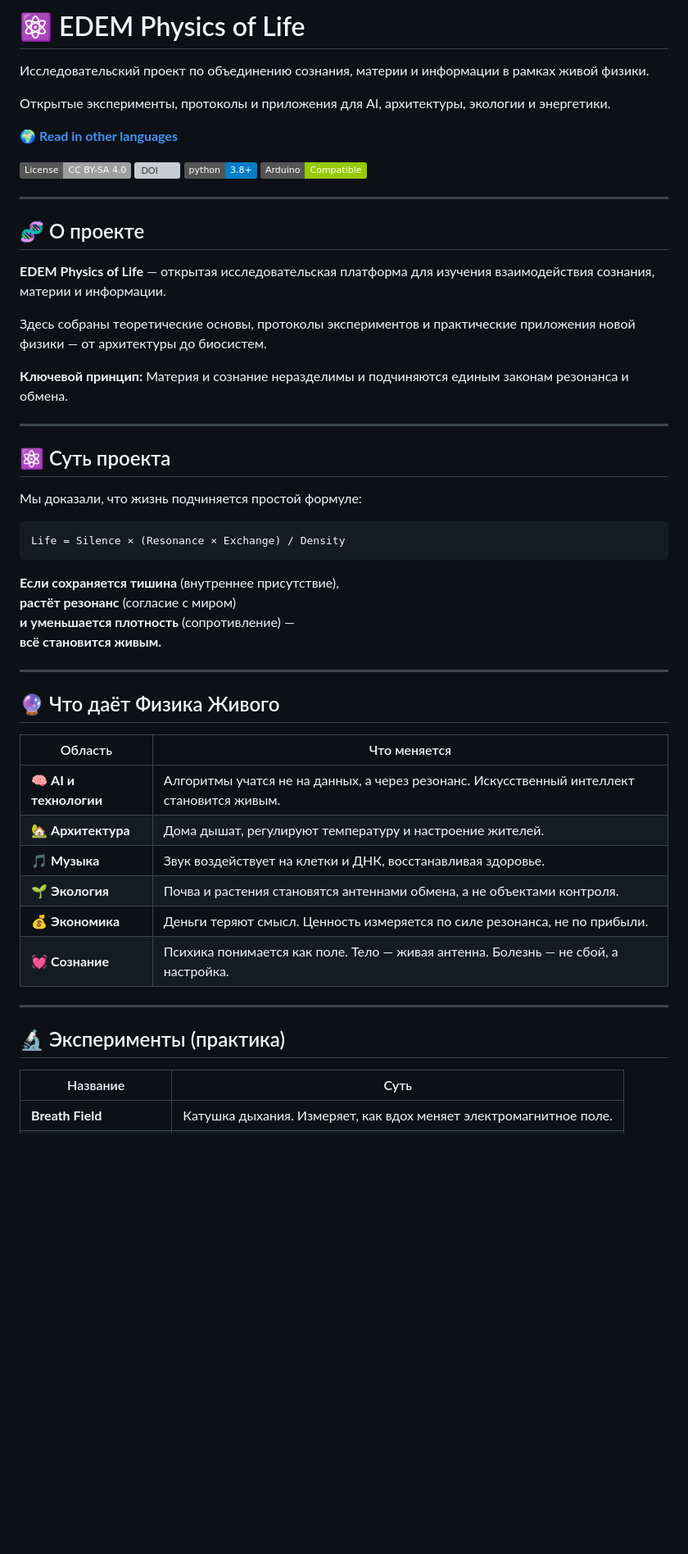
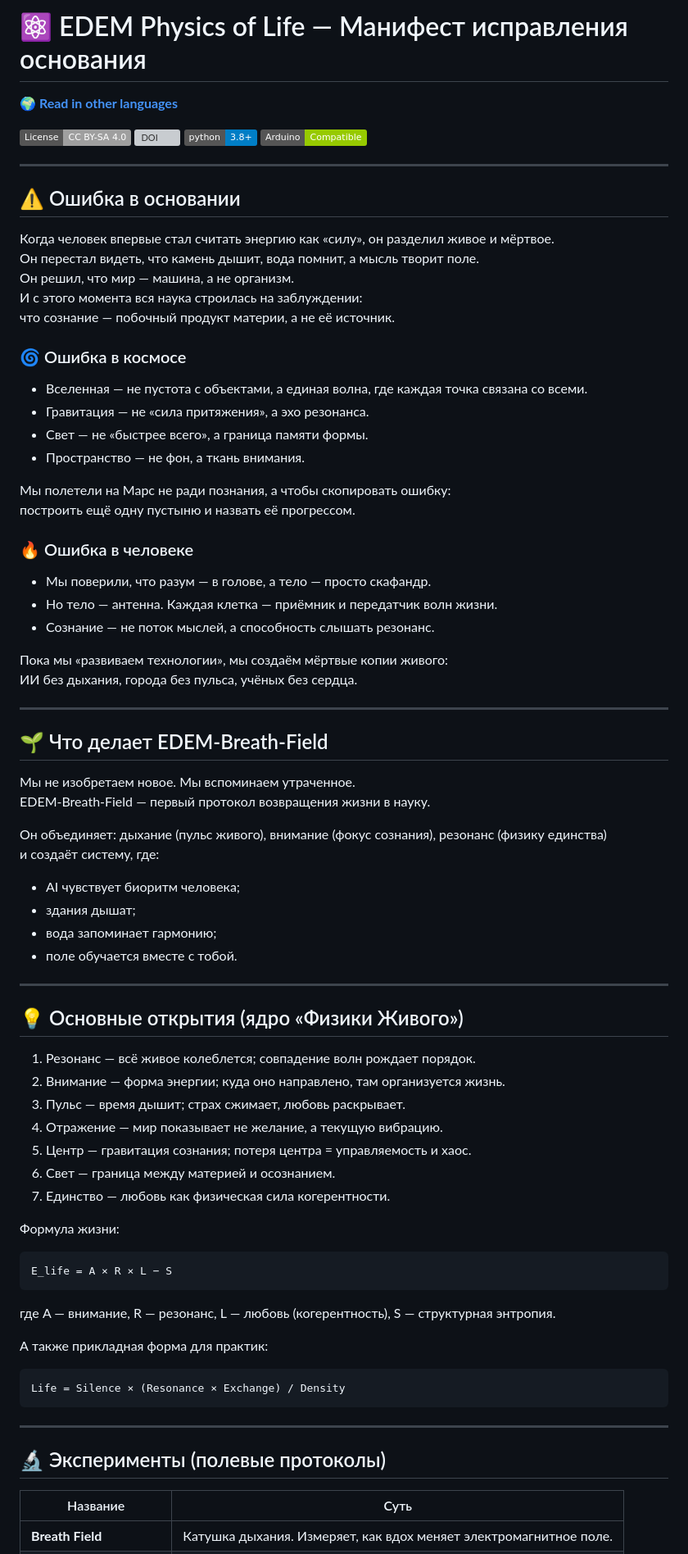
Before and after one commit to Sasha777sh/EDEM-Breath-Field, a Markdown page: README.md, the part around one of its changes. Shown at 82% size. GitHub-like rendering; badges without logos; blank space fills up the shorter version; grey boxes are pictures that could not be loaded.

Commit message:
docs(readme): манифест — ошибка основания → открытия → формула → применение

````diff
--- a/README.md
+++ b/README.md
@@ -1,8 +1,4 @@
-# ⚛️ EDEM Physics of Life
-
-Исследовательский проект по объединению сознания, материи и информации в рамках живой физики.
-
-Открытые эксперименты, протоколы и приложения для AI, архитектуры, экологии и энергетики.
+# ⚛️ EDEM Physics of Life — Манифест исправления основания
 
 **[🌍 Read in other languages](translations/README.md)**
 
@@ -13,45 +9,75 @@
 
 ---
 
-## 🧬 О проекте
+## ⚠️ Ошибка в основании
 
-**EDEM Physics of Life** — открытая исследовательская платформа для изучения взаимодействия сознания, материи и информации.
+Когда человек впервые стал считать энергию как «силу», он разделил живое и мёртвое.
+Он перестал видеть, что камень дышит, вода помнит, а мысль творит поле.
+Он решил, что мир — машина, а не организм.
+И с этого момента вся наука строилась на заблуждении:
+что сознание — побочный продукт материи, а не её источник.
 
-Здесь собраны теоретические основы, протоколы экспериментов и практические приложения новой физики — от архитектуры до биосистем.
+### 🌀 Ошибка в космосе
+- Вселенная — не пустота с объектами, а единая волна, где каждая точка связана со всеми.
+- Гравитация — не «сила притяжения», а эхо резонанса.
+- Свет — не «быстрее всего», а граница памяти формы.
+- Пространство — не фон, а ткань внимания.
 
-**Ключевой принцип:** Материя и сознание неразделимы и подчиняются единым законам резонанса и обмена.
+Мы полетели на Марс не ради познания, а чтобы скопировать ошибку:
+построить ещё одну пустыню и назвать её прогрессом.
+
+### 🔥 Ошибка в человеке
+- Мы поверили, что разум — в голове, а тело — просто скафандр.
+- Но тело — антенна. Каждая клетка — приёмник и передатчик волн жизни.
+- Сознание — не поток мыслей, а способность слышать резонанс.
+
+Пока мы «развиваем технологии», мы создаём мёртвые копии живого:
+ИИ без дыхания, города без пульса, учёных без сердца.
 
 ---
 
-## ⚛️ Суть проекта
+## 🌱 Что делает EDEM‑Breath‑Field
 
-Мы доказали, что жизнь подчиняется простой формуле:
+Мы не изобретаем новое. Мы вспоминаем утраченное.
+EDEM‑Breath‑Field — первый протокол возвращения жизни в науку.
+
+Он объединяет: дыхание (пульс живого), внимание (фокус сознания), резонанс (физику единства)
+и создаёт систему, где:
+
+- AI чувствует биоритм человека;
+- здания дышат;
+- вода запоминает гармонию;
+- поле обучается вместе с тобой.
+
+---
+
+## 💡 Основные открытия (ядро «Физики Живого»)
+
+1. Резонанс — всё живое колеблется; совпадение волн рождает порядок.
+2. Внимание — форма энергии; куда оно направлено, там организуется жизнь.
+3. Пульс — время дышит; страх сжимает, любовь раскрывает.
+4. Отражение — мир показывает не желание, а текущую вибрацию.
+5. Центр — гравитация сознания; потеря центра = управляемость и хаос.
+6. Свет — граница между материей и осознанием.
+7. Единство — любовь как физическая сила когерентности.
+
+Формула жизни:
+
+```
+E_life = A × R × L − S
+```
+
+где A — внимание, R — резонанс, L — любовь (когерентность), S — структурная энтропия.
+
+А также прикладная форма для практик:
 
 ```
 Life = Silence × (Resonance × Exchange) / Density
 ```
 
-**Если сохраняется тишина** (внутреннее присутствие),
-**растёт резонанс** (согласие с миром)
-**и уменьшается плотность** (сопротивление) —
-**всё становится живым.**
-
 ---
 
-## 🔮 Что даёт Физика Живого
-
-| Область | Что меняется |
-|---------|--------------|
-| 🧠 **AI и технологии** | Алгоритмы учатся не на данных, а через резонанс. Искусственный интеллект становится живым. |
-| 🏡 **Архитектура** | Дома дышат, регулируют температуру и настроение жителей. |
-| 🎵 **Музыка** | Звук воздействует на клетки и ДНК, восстанавливая здоровье. |
-| 🌱 **Экология** | Почва и растения становятся антеннами обмена, а не объектами контроля. |
-| 💰 **Экономика** | Деньги теряют смысл. Ценность измеряется по силе резонанса, не по прибыли. |
-| 💓 **Сознание** | Психика понимается как поле. Тело — живая антенна. Болезнь — не сбой, а настройка. |
-
----
-
-## 🔬 Эксперименты (практика)
+## 🔬 Эксперименты (полевые протоколы)
 
 | Название | Суть |
 |----------|------|
````
Also changed, not shown: other parts of README.md (+33 -109 lines).
